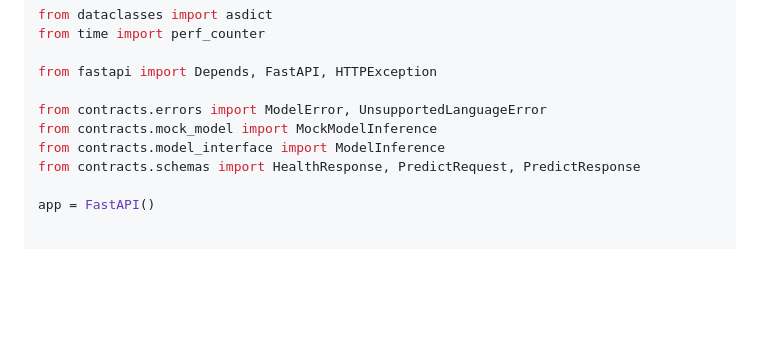
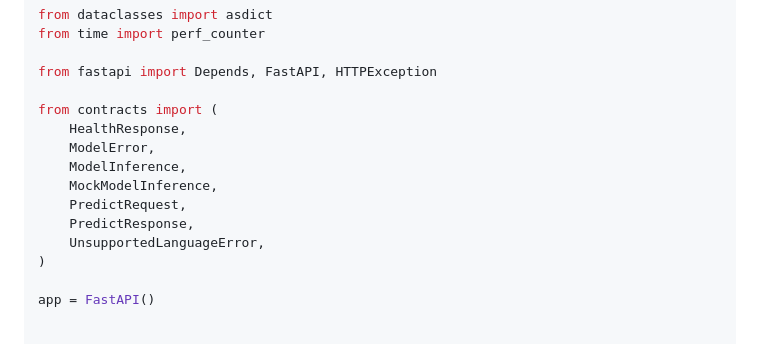
Before and after one commit to RocketUp-Team/Sentiment-Analysis-Service, a Markdown page: contracts/README.md, the part around the change. GitHub-like rendering; blank space fills up the shorter version.

Commit message:
docs(contracts): use package-level imports in README example

```diff
--- a/contracts/README.md
+++ b/contracts/README.md
@@ -32,10 +32,15 @@ from time import perf_counter
 
 from fastapi import Depends, FastAPI, HTTPException
 
-from contracts.errors import ModelError, UnsupportedLanguageError
-from contracts.mock_model import MockModelInference
-from contracts.model_interface import ModelInference
-from contracts.schemas import HealthResponse, PredictRequest, PredictResponse
+from contracts import (
+    HealthResponse,
+    ModelError,
+    ModelInference,
+    MockModelInference,
+    PredictRequest,
+    PredictResponse,
+    UnsupportedLanguageError,
+)
 
 app = FastAPI()
 
```
